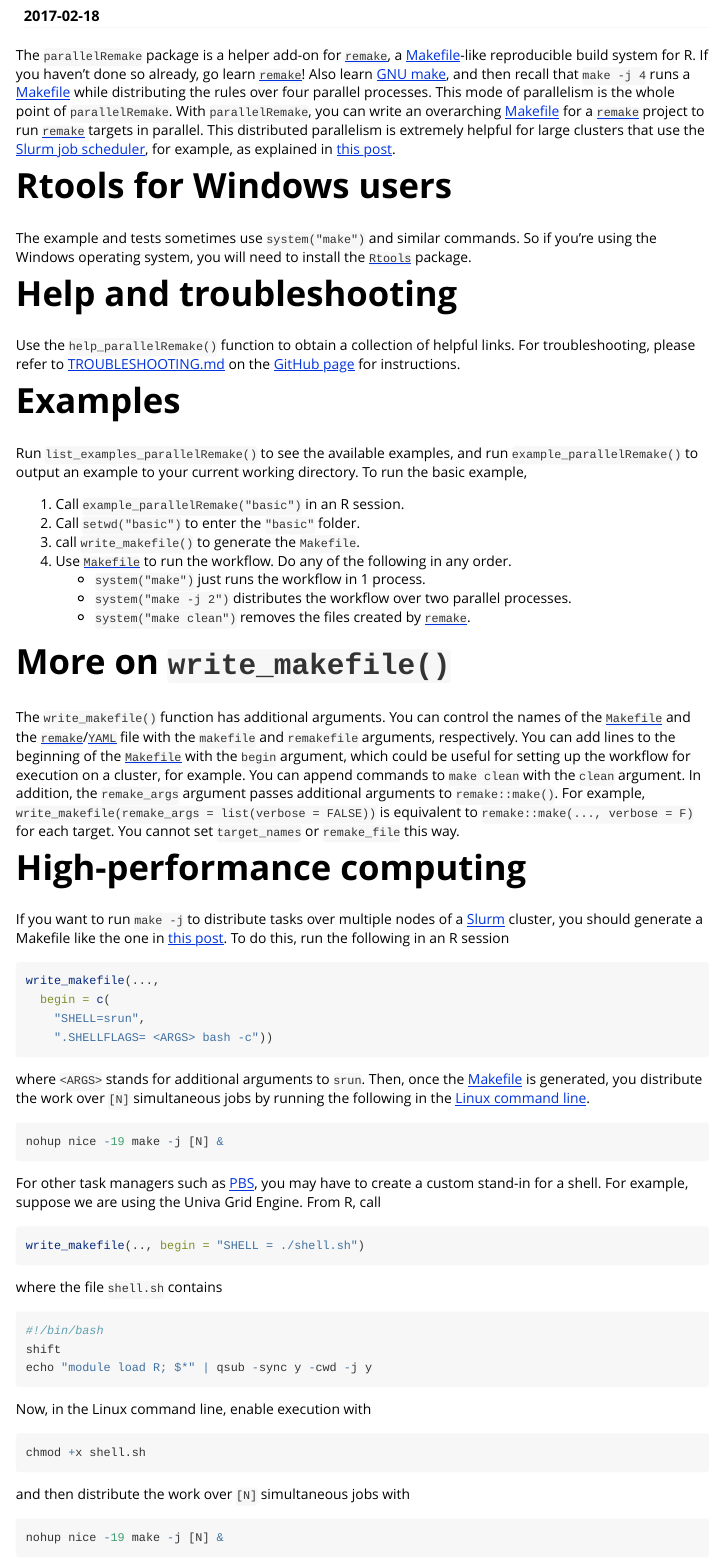
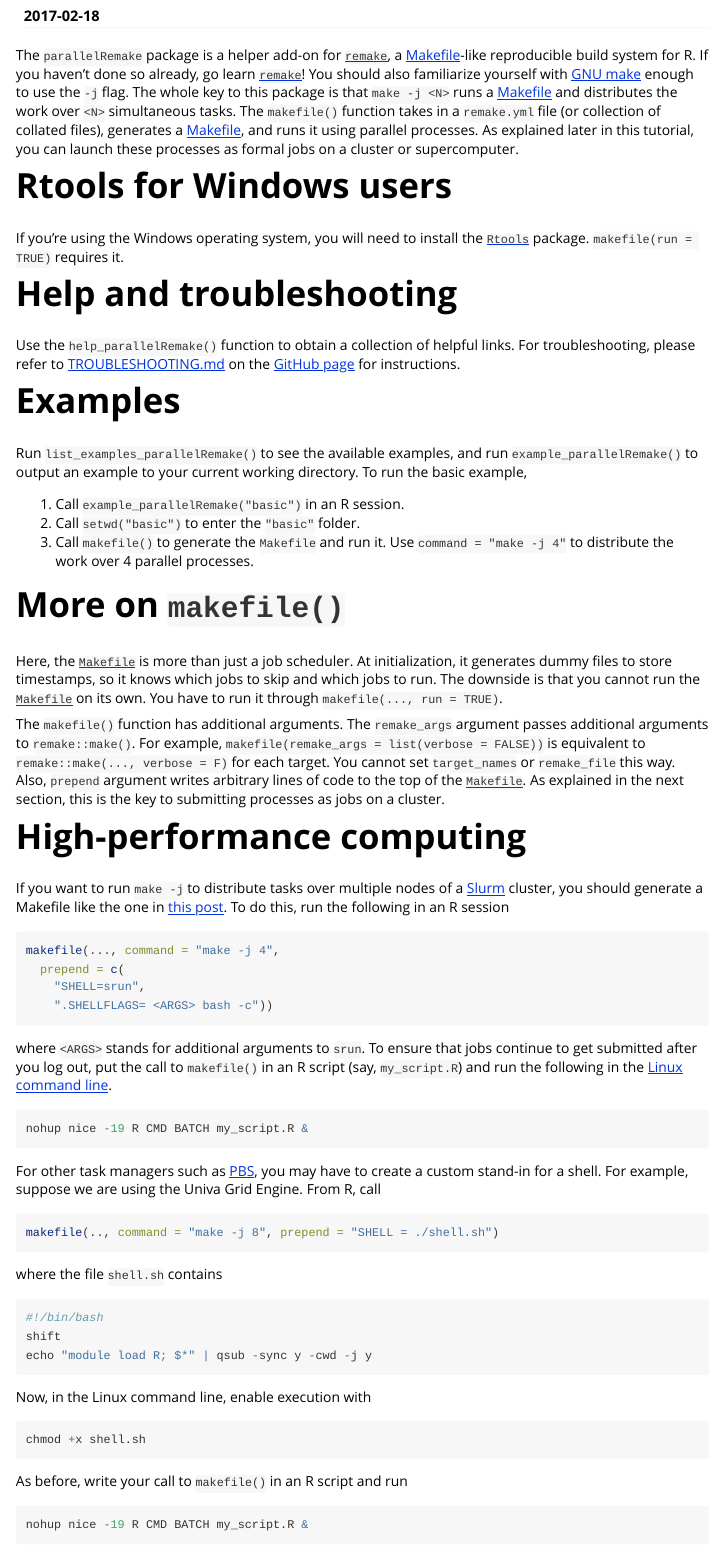
Before and after one commit to wlandau/parallelRemake, an R Markdown document (vignettes/parallelRemake.Rmd): the page in a window 1100 px wide, from 110 px down. Rendered offline with R 4.5, knitr and Pandoc, with nearby package versions.

Commit message:
Fix #4. All tests pass.

````diff
--- a/vignettes/parallelRemake.Rmd
+++ b/vignettes/parallelRemake.Rmd
@@ -9,11 +9,11 @@ vignette: >
   \usepackage[utf8]{inputenc}
 ---
 
-The `parallelRemake` package is a helper add-on for [`remake`](https://github.com/richfitz/remake), a [Makefile](https://www.gnu.org/software/make/)-like reproducible build system for R. If you haven't done so already, go learn [`remake`](https://github.com/richfitz/remake)! Also learn [GNU make](https://www.gnu.org/software/make/), and then recall that `make -j 4` runs a [Makefile](https://www.gnu.org/software/make/) while distributing the rules over four parallel processes. This mode of parallelism is the whole point of `parallelRemake`. With `parallelRemake`, you can write an overarching [Makefile](https://www.gnu.org/software/make/) for a [`remake`](https://github.com/richfitz/remake) project to run [`remake`](https://github.com/richfitz/remake) targets in parallel. This distributed parallelism is extremely helpful for large clusters that use the [Slurm job scheduler](http://slurm.schedmd.com/), for example, as explained in [this post](http://plindenbaum.blogspot.com/2014/09/parallelizing-gnu-make-4-in-slurm.html).
+The `parallelRemake` package is a helper add-on for [`remake`](https://github.com/richfitz/remake), a [Makefile](https://www.gnu.org/software/make/)-like reproducible build system for R. If you haven't done so already, go learn [`remake`](https://github.com/richfitz/remake)! You should also familiarize yourself with [GNU make](https://www.gnu.org/software/make/) enough to use the `-j` flag. The whole key to this package is that `make -j <N>` runs a [Makefile](https://www.gnu.org/software/make/) and distributes the work over `<N>` simultaneous tasks. The `makefile()` function takes in a `remake.yml` file (or collection of collated files), generates a [Makefile](https://www.gnu.org/software/make/), and runs it using parallel processes. As explained later in this tutorial, you can launch these processes as formal jobs on a cluster or supercomputer.
 
 # Rtools for Windows users
 
-The example and tests sometimes use `system("make")` and similar commands. So if you're using the Windows operating system, you will need to install the [`Rtools`](https://github.com/stan-dev/rstan/wiki/Install-Rtools-for-Windows) package.
+If you're using the Windows operating system, you will need to install the [`Rtools`](https://github.com/stan-dev/rstan/wiki/Install-Rtools-for-Windows) package. `makefile(run = TRUE)` requires it.
 
 # Help and troubleshooting
 
@@ -25,15 +25,13 @@ Run `list_examples_parallelRemake()` to see the available examples, and run `exa
 
 1. Call `example_parallelRemake("basic")` in an R session.
 2. Call `setwd("basic")` to enter the `"basic"` folder.
-3. call `write_makefile()` to generate the `Makefile`.
-4. Use [`Makefile`](https://www.gnu.org/software/make/) to run the workflow. Do any of the following in any order.
-    - `system("make")` just runs the workflow in 1 process.
-    - `system("make -j 2")` distributes the workflow over two parallel processes.
-    - `system("make clean")` removes the files created by [`remake`](https://github.com/richfitz/remake).
+3. Call `makefile()` to generate the `Makefile` and run it. Use `command = "make -j 4"` to distribute the work over 4 parallel processes.
 
-# More on `write_makefile()`
+# More on `makefile()`
 
-The `write_makefile()` function has additional arguments. You can control the names of the [`Makefile`](https://www.gnu.org/software/make/) and the [`remake`](https://github.com/richfitz/remake)/[`YAML`](http://yaml.org/) file with the `makefile` and `remakefile` arguments, respectively. You can add lines to the beginning of the [`Makefile`](https://www.gnu.org/software/make/) with the `begin` argument, which could be useful for setting up the workflow for execution on a cluster, for example. You can append commands to `make clean` with the `clean` argument. In addition, the `remake_args` argument passes additional arguments to `remake::make()`. For example, `write_makefile(remake_args = list(verbose = FALSE))` is equivalent to `remake::make(..., verbose = F)` for each target. You cannot set `target_names` or `remake_file` this way.
+Here, the [`Makefile`](https://www.gnu.org/software/make/) is more than just a job scheduler. At initialization, it generates dummy files to store timestamps, so it knows which jobs to skip and which jobs to run. The downside is that you cannot run the [`Makefile`](https://www.gnu.org/software/make/) on its own. You have to run it through `makefile(..., run = TRUE)`.
+
+The `makefile()` function has additional arguments. The `remake_args` argument passes additional arguments to `remake::make()`. For example, `makefile(remake_args = list(verbose = FALSE))` is equivalent to `remake::make(..., verbose = F)` for each target. You cannot set `target_names` or `remake_file` this way. Also, `prepend` argument writes arbitrary lines of code to the top of the [`Makefile`](https://www.gnu.org/software/make/). As explained in the next section, this is the key to submitting processes as jobs on a cluster.
 
 # High-performance computing
 
@@ -41,25 +39,23 @@ If you want to run `make -j` to distribute tasks over multiple nodes of a [Slurm
 To do this, run the following in an R session
 
 ```{r, eval = F}
-write_makefile(...,
-  begin = c(
+makefile(..., command = "make -j 4",
+  prepend = c(
     "SHELL=srun",
     ".SHELLFLAGS= <ARGS> bash -c"))
 ```
 
-where `<ARGS>` stands for additional arguments to `srun`. Then, once the [Makefile](https://www.gnu.org/software/make/) is generated, you distribute
-the work over `[N]` simultaneous jobs by running the following in the
-[Linux command line](http://linuxcommand.org/).
+where `<ARGS>` stands for additional arguments to `srun`. To ensure that jobs continue to get submitted after you log out, put the call to `makefile()` in an R script (say, `my_script.R`) and run the following in the [Linux command line](http://linuxcommand.org/).
 
 ```r
-nohup nice -19 make -j [N] &
+nohup nice -19 R CMD BATCH my_script.R &
 ```
 
 For other task managers such as [PBS](https://en.wikipedia.org/wiki/Portable_Batch_System), you  may have to create a custom stand-in for a shell.
 For example, suppose we are using the Univa Grid Engine. From R, call
 
 ```r
-write_makefile(.., begin = "SHELL = ./shell.sh")
+makefile(.., command = "make -j 8", prepend = "SHELL = ./shell.sh")
 ```
 
 where the file `shell.sh` contains
@@ -76,10 +72,10 @@ Now, in the Linux command line, enable execution with
 chmod +x shell.sh
 ```
 
-and then distribute the work over `[N]` simultaneous jobs with
+As before, write your call to `makefile()` in an R script and run
 
 ```r
-nohup nice -19 make -j [N] &
+nohup nice -19 R CMD BATCH my_script.R &
 ```
 
 The same approach should work for [LSF systems](https://en.wikipedia.org/wiki/Platform_LSF), where `make` replaced by [lsmake](https://www.ibm.com/support/knowledgecenter/SSETD4_9.1.3/lsf_admin/lsmake_how_works_lsf.html) and the [Makefile](https://www.gnu.org/software/make/) is compatible.
````
Also changed, not shown: R/timestamps.R (+3 -3 lines), R/write_makefile.R (+6 -16 lines), vignettes/parallelRemake.Rmd (2 more changed lines), 12 other files.
